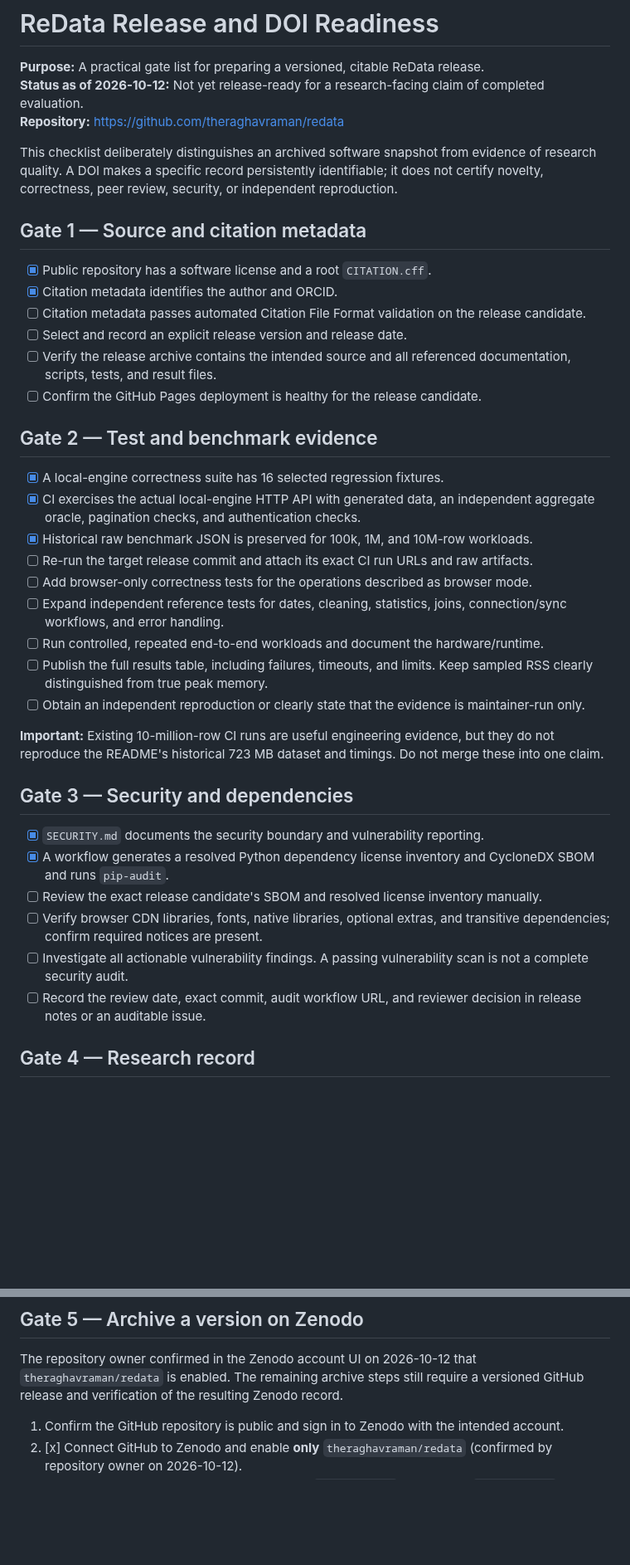
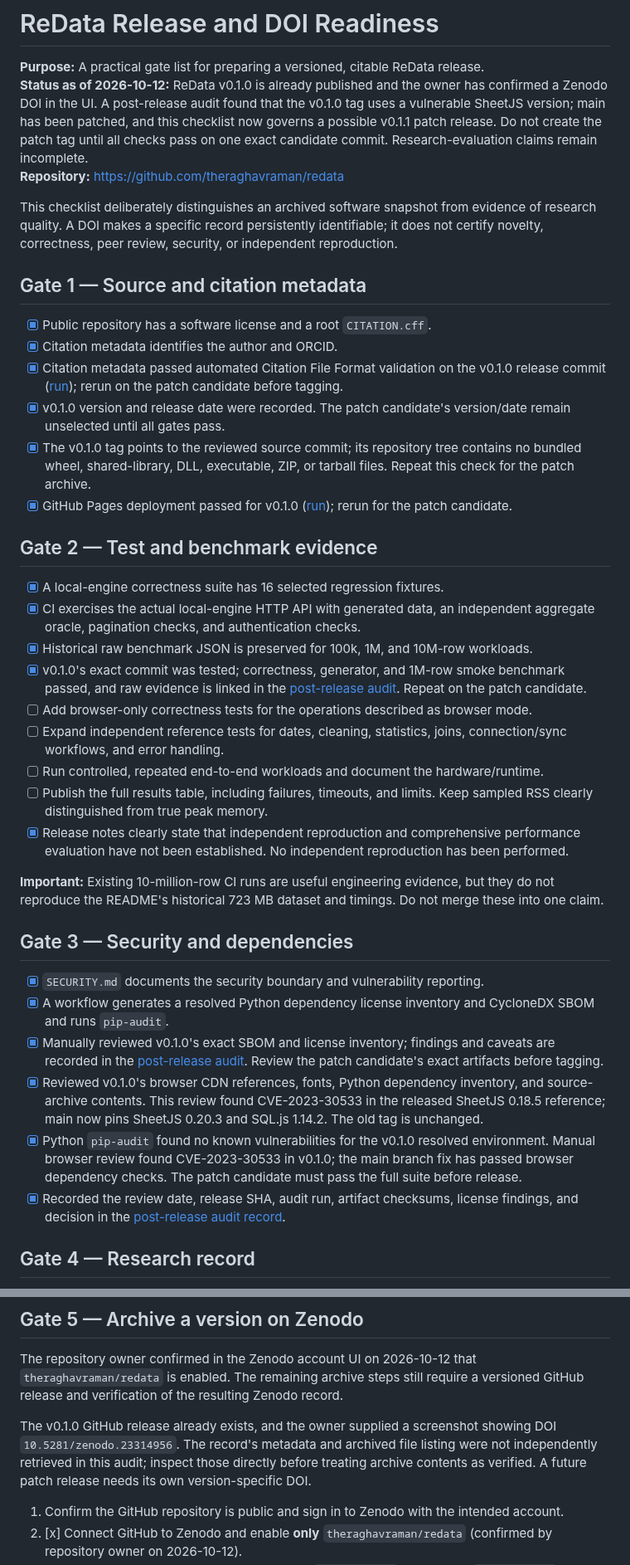
Before and after one commit to theraghavraman/redata, a Markdown page: docs/RELEASE_READINESS.md, 2 parts joined by grey strips. Shown at 83% size. Drawn GitHub-style; blank space fills up the shorter version.

Commit message:
Update release readiness with v0.1.0 audit findings and patch-release gates

```diff
--- a/docs/RELEASE_READINESS.md
+++ b/docs/RELEASE_READINESS.md
@@ -1,7 +1,7 @@
 # ReData Release and DOI Readiness
 
 **Purpose:** A practical gate list for preparing a versioned, citable ReData release.
-**Status as of 2026-10-12:** Not yet release-ready for a research-facing claim of completed evaluation.
+**Status as of 2026-10-12:** ReData v0.1.0 is already published and the owner has confirmed a Zenodo DOI in the UI. A post-release audit found that the v0.1.0 tag uses a vulnerable SheetJS version; main has been patched, and this checklist now governs a possible v0.1.1 patch release. Do not create the patch tag until all checks pass on one exact candidate commit. Research-evaluation claims remain incomplete.
 **Repository:** https://github.com/theraghavraman/redata
 
 This checklist deliberately distinguishes an archived software snapshot from evidence of research quality. A DOI makes a specific record persistently identifiable; it does not certify novelty, correctness, peer review, security, or independent reproduction.
@@ -10,22 +10,22 @@ This checklist deliberately distinguishes an archived software snapshot from evi
 
 - [x] Public repository has a software license and a root `CITATION.cff`.
 - [x] Citation metadata identifies the author and ORCID.
-- [ ] Citation metadata passes automated Citation File Format validation on the release candidate.
-- [ ] Select and record an explicit release version and release date.
-- [ ] Verify the release archive contains the intended source and all referenced documentation, scripts, tests, and result files.
-- [ ] Confirm the GitHub Pages deployment is healthy for the release candidate.
+- [x] Citation metadata passed automated Citation File Format validation on the v0.1.0 release commit ([run](https://github.com/theraghavraman/redata/actions/runs/38235506081)); rerun on the patch candidate before tagging.
+- [x] v0.1.0 version and release date were recorded. The patch candidate's version/date remain unselected until all gates pass.
+- [x] The v0.1.0 tag points to the reviewed source commit; its repository tree contains no bundled wheel, shared-library, DLL, executable, ZIP, or tarball files. Repeat this check for the patch archive.
+- [x] GitHub Pages deployment passed for v0.1.0 ([run](https://github.com/theraghavraman/redata/actions/runs/38234294941)); rerun for the patch candidate.
 
 ## Gate 2 — Test and benchmark evidence
 
 - [x] A local-engine correctness suite has 16 selected regression fixtures.
 - [x] CI exercises the actual local-engine HTTP API with generated data, an independent aggregate oracle, pagination checks, and authentication checks.
 - [x] Historical raw benchmark JSON is preserved for 100k, 1M, and 10M-row workloads.
-- [ ] Re-run the target release commit and attach its exact CI run URLs and raw artifacts.
+- [x] v0.1.0's exact commit was tested; correctness, generator, and 1M-row smoke benchmark passed, and raw evidence is linked in the [post-release audit](audits/v0.1.0-post-release-audit.md). Repeat on the patch candidate.
 - [ ] Add browser-only correctness tests for the operations described as browser mode.
 - [ ] Expand independent reference tests for dates, cleaning, statistics, joins, connection/sync workflows, and error handling.
 - [ ] Run controlled, repeated end-to-end workloads and document the hardware/runtime.
 - [ ] Publish the full results table, including failures, timeouts, and limits. Keep sampled RSS clearly distinguished from true peak memory.
-- [ ] Obtain an independent reproduction or clearly state that the evidence is maintainer-run only.
+- [x] Release notes clearly state that independent reproduction and comprehensive performance evaluation have not been established. No independent reproduction has been performed.
 
 **Important:** Existing 10-million-row CI runs are useful engineering evidence, but they do not reproduce the README's historical 723 MB dataset and timings. Do not merge these into one claim.
 
@@ -33,10 +33,10 @@ This checklist deliberately distinguishes an archived software snapshot from evi
 
 - [x] `SECURITY.md` documents the security boundary and vulnerability reporting.
 - [x] A workflow generates a resolved Python dependency license inventory and CycloneDX SBOM and runs `pip-audit`.
-- [ ] Review the exact release candidate's SBOM and resolved license inventory manually.
-- [ ] Verify browser CDN libraries, fonts, native libraries, optional extras, and transitive dependencies; confirm required notices are present.
-- [ ] Investigate all actionable vulnerability findings. A passing vulnerability scan is not a complete security audit.
-- [ ] Record the review date, exact commit, audit workflow URL, and reviewer decision in release notes or an auditable issue.
+- [x] Manually reviewed v0.1.0's exact SBOM and license inventory; findings and caveats are recorded in the [post-release audit](audits/v0.1.0-post-release-audit.md). Review the patch candidate's exact artifacts before tagging.
+- [x] Reviewed v0.1.0's browser CDN references, fonts, Python dependency inventory, and source-archive contents. This review found CVE-2023-30533 in the released SheetJS 0.18.5 reference; main now pins SheetJS 0.20.3 and SQL.js 1.14.2. The old tag is unchanged.
+- [x] Python `pip-audit` found no known vulnerabilities for the v0.1.0 resolved environment. Manual browser review found CVE-2023-30533 in v0.1.0; the main branch fix has passed browser dependency checks. The patch candidate must pass the full suite before release.
+- [x] Recorded the review date, release SHA, audit run, artifact checksums, license findings, and decision in the [post-release audit record](audits/v0.1.0-post-release-audit.md).
 
 ## Gate 4 — Research record
 
@@ -50,6 +50,8 @@ This checklist deliberately distinguishes an archived software snapshot from evi
 ## Gate 5 — Archive a version on Zenodo
 
 The repository owner confirmed in the Zenodo account UI on 2026-10-12 that `theraghavraman/redata` is enabled. The remaining archive steps still require a versioned GitHub release and verification of the resulting Zenodo record.
+
+The v0.1.0 GitHub release already exists, and the owner supplied a screenshot showing DOI `10.5281/zenodo.23314956`. The record's metadata and archived file listing were not independently retrieved in this audit; inspect those directly before treating archive contents as verified. A future patch release needs its own version-specific DOI.
 
 1. Confirm the GitHub repository is public and sign in to Zenodo with the intended account.
 2. [x] Connect GitHub to Zenodo and enable **only** `theraghavraman/redata` (confirmed by repository owner on 2026-10-12).
```
